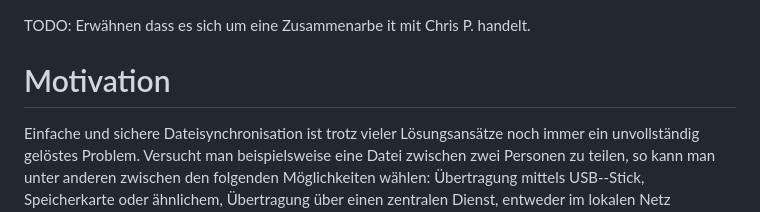
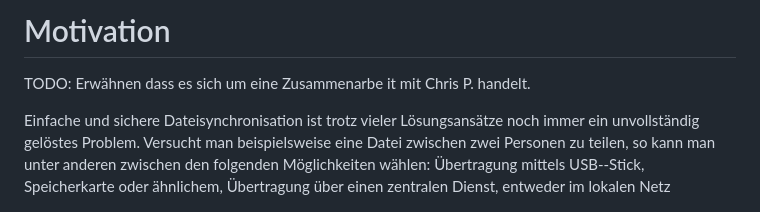
Before and after one commit to disorganizer/brig-thesis, a Markdown page: 1-motivation.md, the part around the change. GitHub-like rendering.

```diff
--- a/1-motivation.md
+++ b/1-motivation.md
@@ -1,6 +1,6 @@
+# Motivation
+
 TODO: Erwähnen dass es sich um eine Zusammenarbe it mit Chris P. handelt.
-
-# Motivation
 
 Einfache und sichere Dateisynchronisation ist trotz vieler Lösungsansätze
 noch immer ein unvollständig gelöstes Problem. Versucht man beispielsweise
```
Also changed, not shown: 0-preamble.md (added, +19 -0 lines), images/title.png (added), 7 other files.
